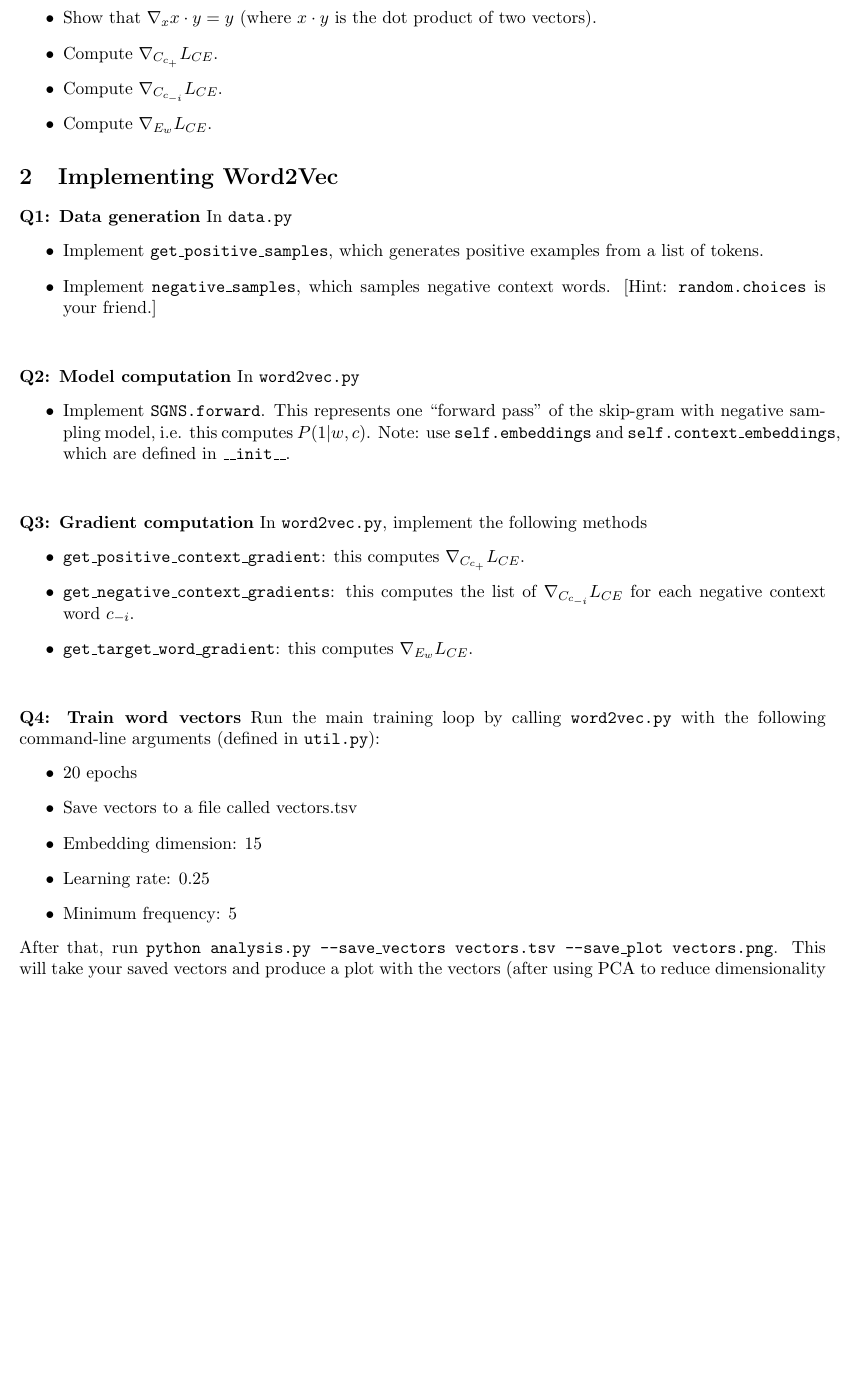
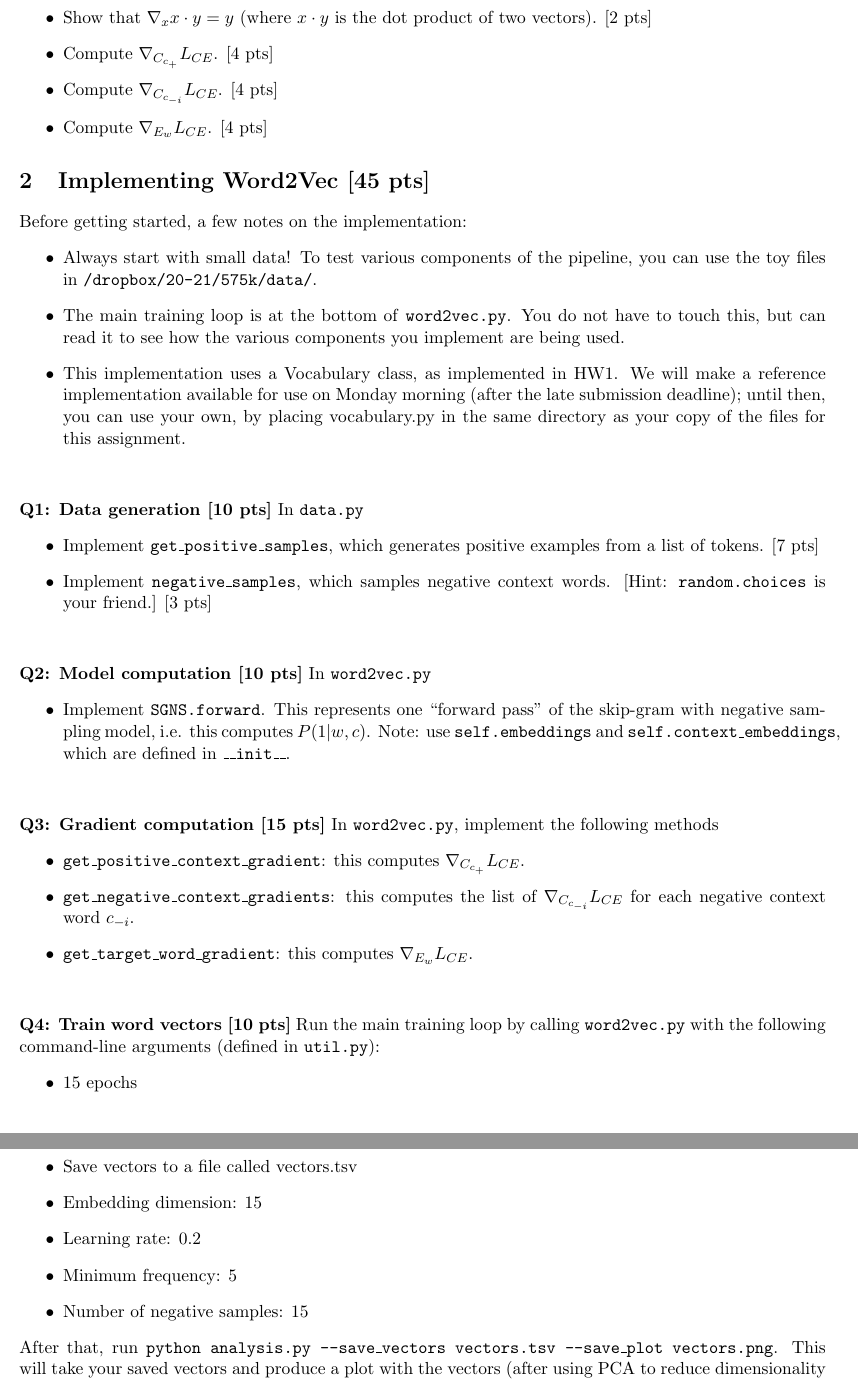
Before and after one commit to shanest/teaching, a LaTeX problem sheet (575k/spr21/hw/hw2.tex): part of page 2 of 3 before the commit and two parts of pages 2 and 3 of 3 after it, the two joined at a grey line, cut so that both start at the same text, the shorter picture padded with empty space. Compiled offline with pdfLaTeX.

Commit message:
575k hw2 added

```diff
--- a/575k/spr21/hw/hw2.tex
+++ b/575k/spr21/hw/hw2.tex
@@ -43,26 +43,35 @@ In what follows, where $x$ is a vector and $f$ a function of $x$ and possibly mo
-  \item Show that $\nabla_x x \cdot y = y$ (where $x \cdot y$ is the dot product of two vectors).
-  \item Compute $\nabla_{C_{c_+}} L_{CE}$.
-  \item Compute $\nabla_{C_{c_{-i}}} L_{CE}$.
-  \item Compute $\nabla_{E_w} L_{CE}$.
+  \item Using the chain rule, compute $\frac{d}{dx} -\log\sigma(x)$.  [Hint: first, show that $\sigma(x) = \frac{e^x}{e^x+1}$.] [4 pts]
+  \item Show that $\nabla_x x \cdot y = y$ (where $x \cdot y$ is the dot product of two vectors). [2 pts]
+  \item Compute $\nabla_{C_{c_+}} L_{CE}$. [4 pts]
+  \item Compute $\nabla_{C_{c_{-i}}} L_{CE}$. [4 pts]
+  \item Compute $\nabla_{E_w} L_{CE}$. [4 pts]
 \end{itemize}
 
 
-\section{Implementing Word2Vec}
+\section{Implementing Word2Vec [45 pts]}
 
-\noindent {\bf Q1: Data generation} In \texttt{data.py}
+Before getting started, a few notes on the implementation:
 \begin{itemize}
-  \item Implement \texttt{get\_positive\_samples}, which generates positive examples from a list of tokens.
-  \item Implement \texttt{negative\_samples}, which samples negative context words.  [Hint: \texttt{random.choices} is your friend.]
+  \item Always start with small data!  To test various components of the pipeline, you can use the toy files in \texttt{/dropbox/20-21/575k/data/}.
+  \item The main training loop is at the bottom of \texttt{word2vec.py}.  You do not have to touch this, but can read it to see how the various components you implement are being used.
+  \item This implementation uses a Vocabulary class, as implemented in HW1.  We will make a reference implementation available for use on Monday morning (after the late submission deadline); until then, you can use your own, by placing vocabulary.py in the same directory as your copy of the files for this assignment.
 \end{itemize}
 
 \vspace{2em}
-\noindent {\bf Q2: Model computation} In \texttt{word2vec.py}
+\noindent {\bf Q1: Data generation [10 pts]} In \texttt{data.py}
+\begin{itemize}
+  \item Implement \texttt{get\_positive\_samples}, which generates positive examples from a list of tokens. [7 pts]
+  \item Implement \texttt{negative\_samples}, which samples negative context words.  [Hint: \texttt{random.choices} is your friend.] [3 pts]
+\end{itemize}
+
+\vspace{2em}
+\noindent {\bf Q2: Model computation [10 pts]} In \texttt{word2vec.py}
 \begin{itemize}
   \item Implement \texttt{SGNS.forward}.  This represents one ``forward pass'' of the skip-gram with negative sampling model, i.e. this computes $P(1 | w, c)$.  Note: use \texttt{self.embeddings} and \texttt{self.context\_embeddings}, which are defined in \texttt{\_\_init\_\_}.
 \end{itemize}
 
 \vspace{2em}
-\noindent {\bf Q3: Gradient computation} In \texttt{word2vec.py}, implement the following methods
+\noindent {\bf Q3: Gradient computation [15 pts]} In \texttt{word2vec.py}, implement the following methods
 \begin{itemize}
   \item \texttt{get\_positive\_context\_gradient}: this computes $\nabla_{C_{c_+}} L_{CE}$.
   \item \texttt{get\_negative\_context\_gradients}: this computes the list of $\nabla_{C_{c_{-i}}} L_{CE}$ for each negative context word $c_{-i}$.
@@ -70,13 +79,14 @@ In what follows, where $x$ is a vector and $f$ a function of $x$ and possibly mo
 \end{itemize}
 
 \vspace{2em}
-\noindent {\bf Q4: Train word vectors} Run the main training loop by calling \texttt{word2vec.py} with the following command-line arguments (defined in \texttt{util.py}):
+\noindent {\bf Q4: Train word vectors [10 pts]} Run the main training loop by calling \texttt{word2vec.py} with the following command-line arguments (defined in \texttt{util.py}):
 \begin{itemize}
-  \item 20 epochs
+  \item 15 epochs
   \item Save vectors to a file called vectors.tsv
   \item Embedding dimension: 15
-  \item Learning rate: 0.25
+  \item Learning rate: 0.2
   \item Minimum frequency: 5
+  \item Number of negative samples: 15
 \end{itemize}
 After that, run \texttt{python analysis.py --save\_vectors vectors.tsv --save\_plot vectors.png}.  This will take your saved vectors and produce a plot with the vectors (after using PCA to reduce dimensionality to 2) of a select choice of words.  In your readme file, please include:
 \begin{itemize}
```
Also changed, not shown: 575k/spr21/hw/hw2.pdf, 575k/spr21/slides/3_word2vec.pdf, 575k/spr21/hw/hw2.tex (24 more changed lines), 1 other file.
